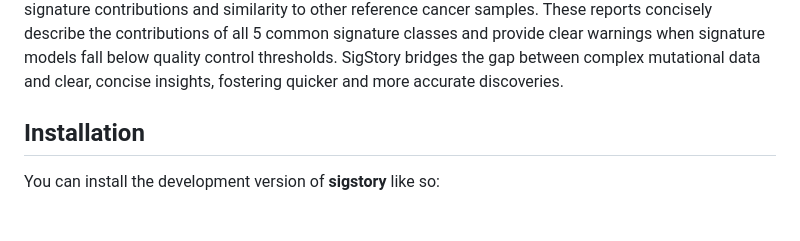
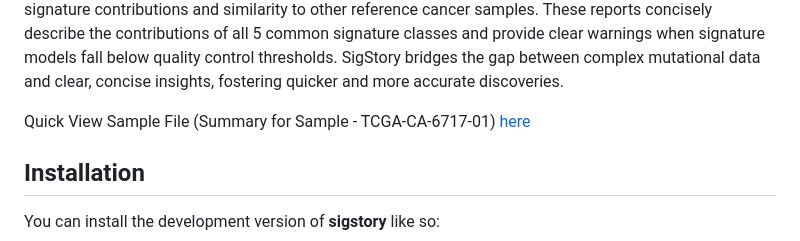
Before and after one commit to anishsanghvi7/sigstory, a Markdown page: README.md, the part around the change. Rendered like a GitHub page; blank space fills up the shorter version.

```diff
--- a/README.md
+++ b/README.md
@@ -25,6 +25,8 @@ interactive visualisations of a sample‚ the sample's mutation catalogue, signa
 reference cancer samples. These reports concisely describe the contributions of all 5 common signature classes and
 provide clear warnings when signature models fall below quality control thresholds. SigStory bridges the gap between
 complex mutational data and clear, concise insights, fostering quicker and more accurate discoveries.
+
+Quick View Sample File (Summary for Sample - TCGA-CA-6717-01) <a href='#' target='blank' src='inst/MutationalSignatureAnalysis_TCGA-CA-6717-01_Summary.html'>here</a>
 
 ## Installation
 
```
